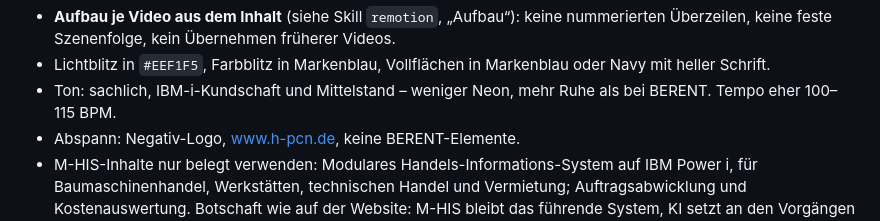
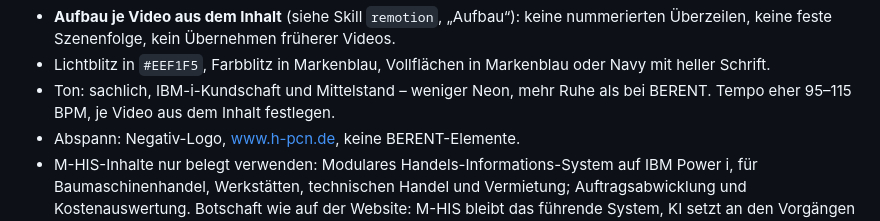
Before and after one commit to peerendees/asset-library, a Markdown page: skills/hpcn-ci/SKILL.md, the part around the change. Rendered like a GitHub page.

Commit message:
HPCN-CI: Tempo je Video
Co-Authored-By: Claude Opus 5.5 <noreply@anthropic.com>
Claude-Session: https://claude.ai/code/session_01PQSFVU5631MY31Pob1aZiE

```diff
--- a/skills/hpcn-ci/SKILL.md
+++ b/skills/hpcn-ci/SKILL.md
@@ -95,7 +95,7 @@ Trenner, Ladeanimation, Knoten im Netzwerk-Hintergrund („Network“ im Namen).
 - Lichtblitz in `#EEF1F5`, Farbblitz in Markenblau, Vollflächen in Markenblau oder
   Navy mit heller Schrift.
 - Ton: sachlich, IBM-i-Kundschaft und Mittelstand – weniger Neon, mehr Ruhe als bei BERENT.
-  Tempo eher 100–115 BPM.
+  Tempo eher 95–115 BPM, je Video aus dem Inhalt festlegen.
 - Abspann: Negativ-Logo, www.h-pcn.de, keine BERENT-Elemente.
 - M-HIS-Inhalte nur belegt verwenden: Modulares Handels-Informations-System auf
   IBM Power i, für Baumaschinenhandel, Werkstätten, technischen Handel und Vermietung;
```
